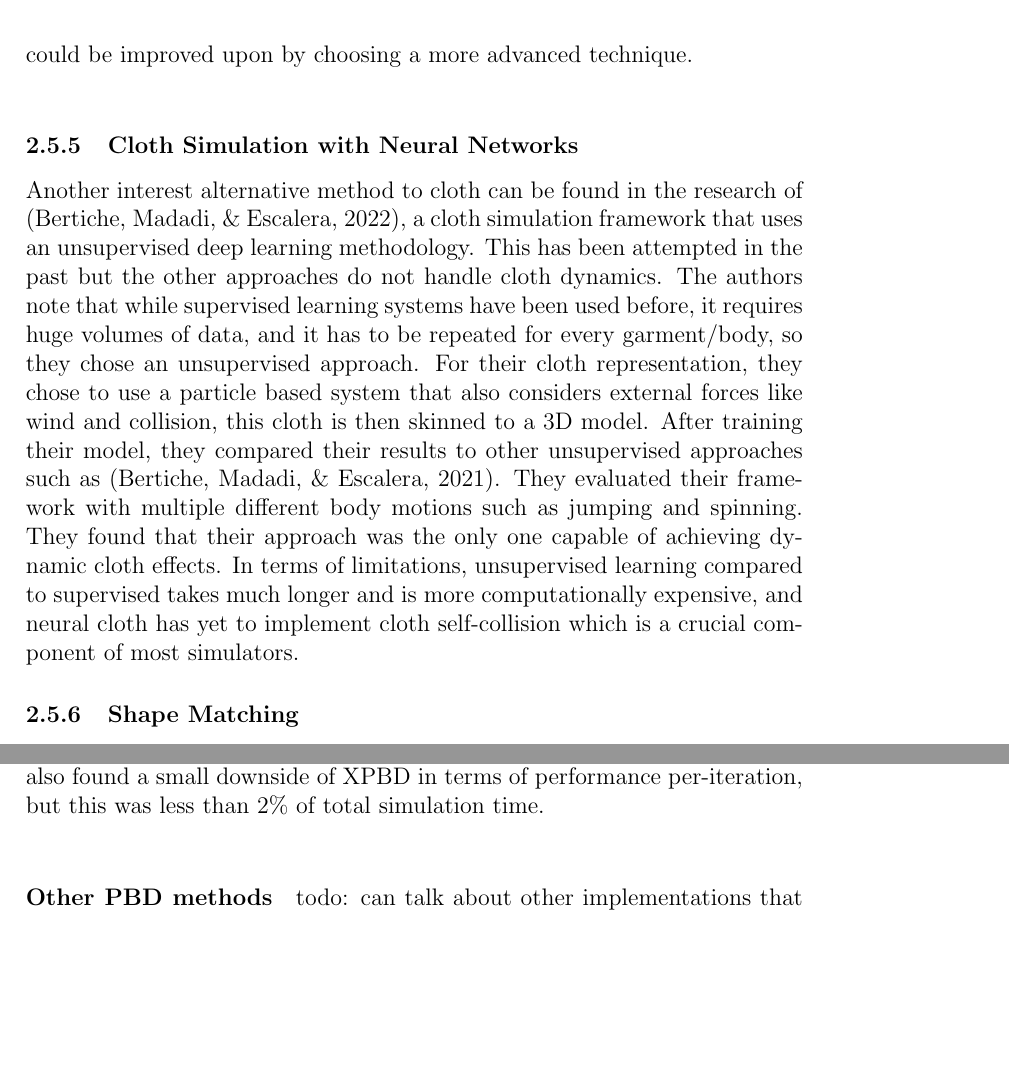
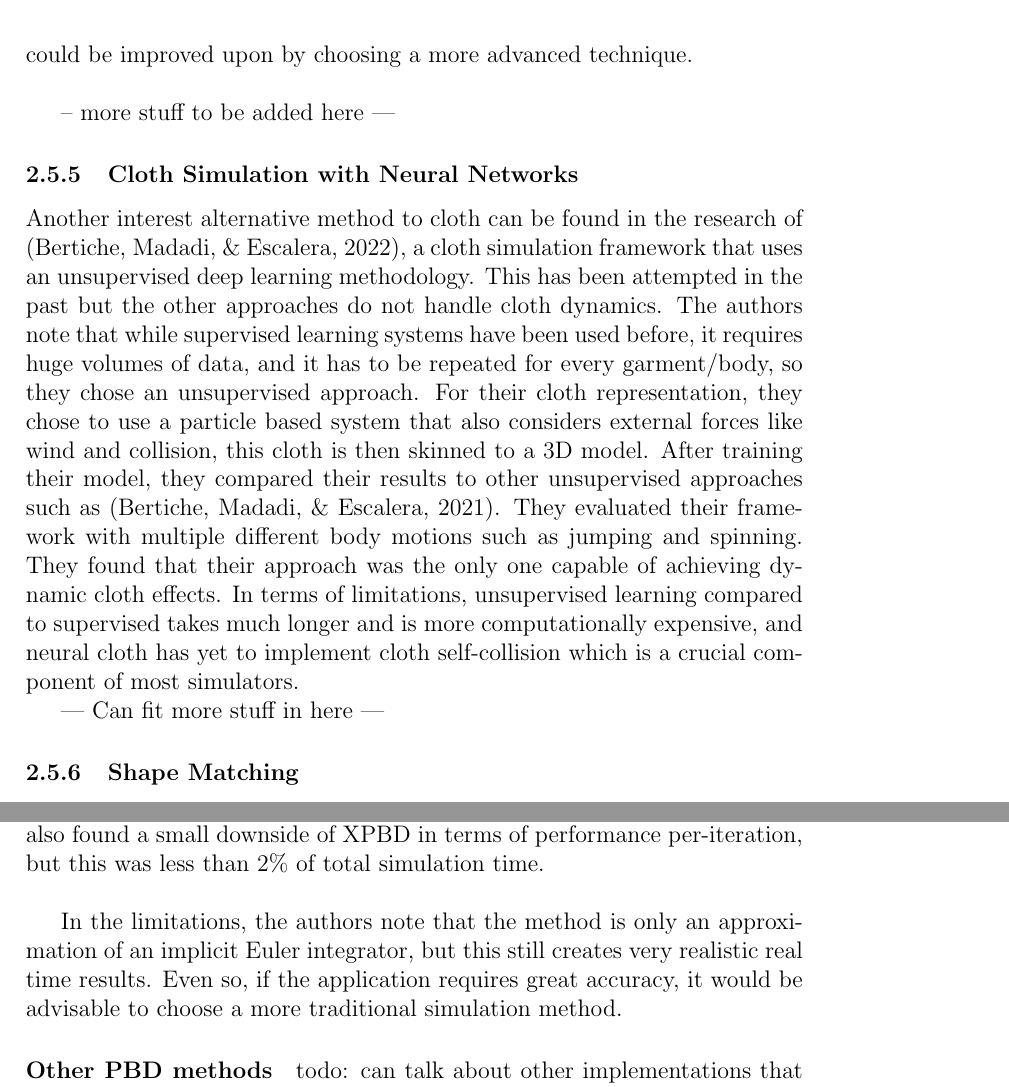
Before and after one commit to MatthewLenathen/Honours, a LaTeX thesis (Dissertation/Dissertation.tex): two parts of pages 18 and 23 of 33, joined at a grey line, cut so that both start at the same text, the shorter picture padded with empty space. Compiled offline with pdfLaTeX.

Commit message:
moreMORE

```diff
--- a/Dissertation/Dissertation.tex
+++ b/Dissertation/Dissertation.tex
@@ -168,9 +168,12 @@ Finite element analysis is a way to break down the cloth into discrete elements
 \subsubsection{Cloth Simulation with Camera Capture}
 As cloth simulation is such a wide field of research, there are many alternative methods and interesting papers to look at, one such idea is SimulCap by \cite{Yu_2019_CVPR}. SimulCap is a method of capturing human movement while also capturing dynamic details such as folds and wrinkles. It uses a RGBD (RGB depth) camera. Their problem with other recent implementations were the lack of realism, in part due to the human and cloth being considered as one piece of geometry, and also the results not being editable, which is a huge aspect of a lot of use cases, i.e. virtual dressing applications. So, for SimulCap, the authors decided to combine a layered representation of the human body, while also having a separate cloth simulation that matches the human movement. For their cloth simulation, they chose to use a mass-spring model for simplicity and also an explicit integration scheme with a small time step for stability. In their results, they compared their implementation with DoubleFusion, another previous system by \cite{yu2018doublefusion}, which is a state-of-the-art system for real time human capture. The authors found that SimulCap achieves a much more realistic cloth representation, mainly due to the separation of geometry as described earlier. The limitations of this system lie in the variation of clothing, e.g. thick jumpers remain challenging to simulate, also due to the simple nature of the cloth simulation, the realism could be improved upon by choosing a more advanced technique. \\
 
+-- more stuff to be added here ---
+
 \subsubsection{Cloth Simulation with Neural Networks}
 Another interest alternative method to cloth can be found in the research of \cite{neuralCloth}, a cloth simulation framework that uses an unsupervised deep learning methodology. This has been attempted in the past but the other approaches do not handle cloth dynamics. The authors note that while supervised learning systems have been used before, it requires huge volumes of data, and it has to be repeated for every garment/body, so they chose an unsupervised approach. For their cloth representation, they chose to use a particle based system that also considers external forces like wind and collision, this cloth is then skinned to a 3D model. After training their model, they compared their results to other unsupervised approaches such as \cite{bertiche2021pbns}. They evaluated their framework with multiple different body motions such as jumping and spinning. They found that their approach was the only one capable of achieving dynamic cloth effects. In terms of limitations, unsupervised learning compared to supervised takes much longer and is more computationally expensive, and neural cloth has yet to implement cloth self-collision which is a crucial component of most simulators.
 
+--- Can fit more stuff in here ---
 \subsubsection{Shape Matching}
 Shape matching is a technique that allows an object to deform but tries to maintain the form of the original shape. In 2005, Müller et al., utilised shape matching to come up with a new method to simulate deformable objects \cite{ogshapematching}. It does this by replacing energies by geometric constraints, and forces by the distance of current positions to goal positions. These goal positions are determined by shape matching, given a rest state. They mention that because the points are always drawn to goal positions, the overshooting issue with explicit methods is completely removed.\\
 
@@ -238,7 +239,7 @@ In 2016, Müller collaborated with Miles Macklin and Nuttapong Chentanez to exte
 Their solution to this problem involved creating a new constraint formulation that corresponds to elastic potential energy. It also introduces a total Lagrange multiplier, which is a technique used to find the local maxima and minima of a function that is subject to constraints, e.g. in cloth this could be a distance constraint. This Lagrange multiplier allows the constraints to be solved irrespective of time step.\\
 To test this on cloth, they set up the same cloth configuration for PBD and XPBD and compared them. They found that PBD became progressively stiffer as the iteration count increased but XPBD remained consistent. They also found a small downside of XPBD in terms of performance per-iteration, but this was less than 2\% of total simulation time. \\
 
-
+In the limitations, the authors note that the method is only an approximation of an implicit Euler integrator, but this still creates very realistic real time results. Even so, if the application requires great accuracy, it would be advisable to choose a more traditional simulation method.
 
 \paragraph{Other PBD methods}
 todo: can talk about other implementations that utilize PBD, such as projective dynamics by Bouaziz et al.
```
Also changed, not shown: Dissertation/Dissertation.bbl, Dissertation/Dissertation.pdf, Dissertation/Dissertation.tex (4 more changed lines), 5 other files.
